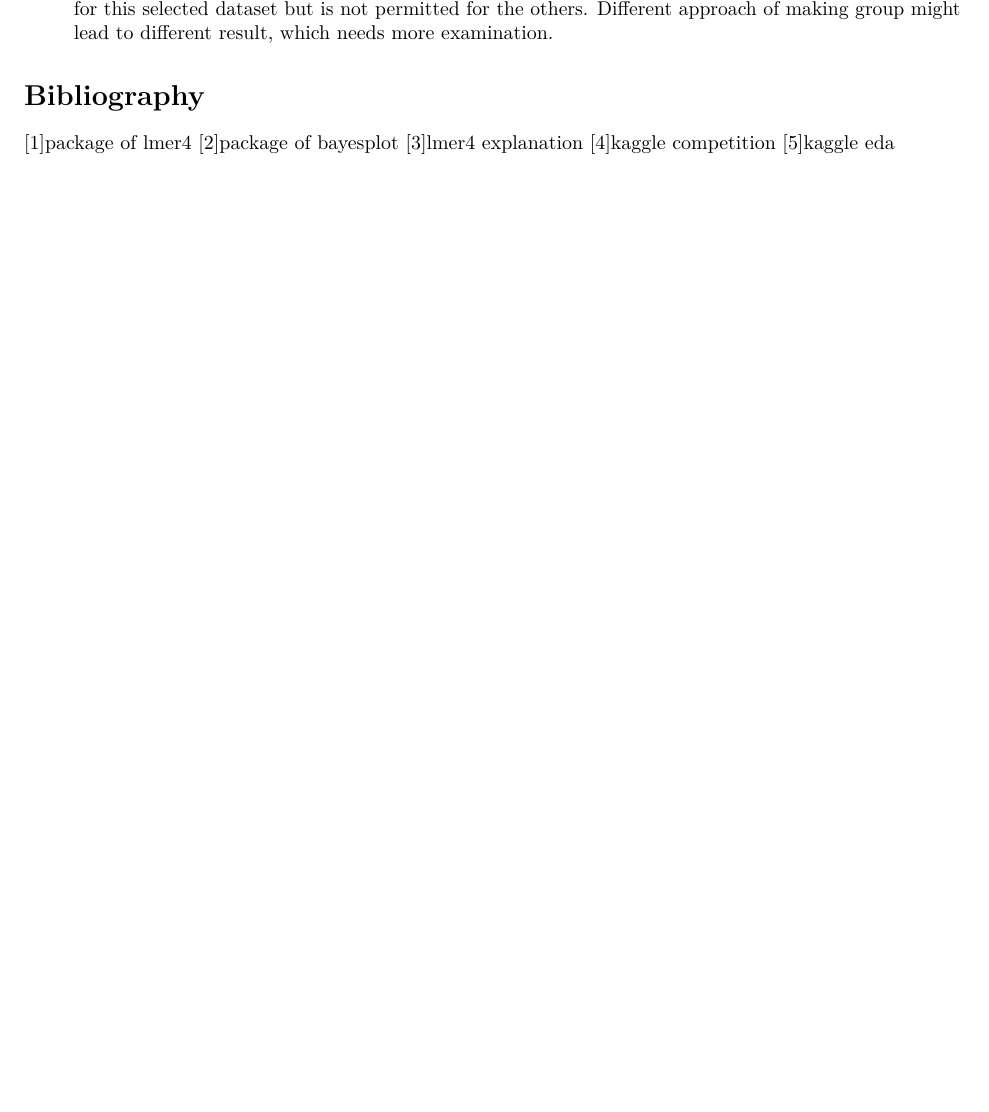
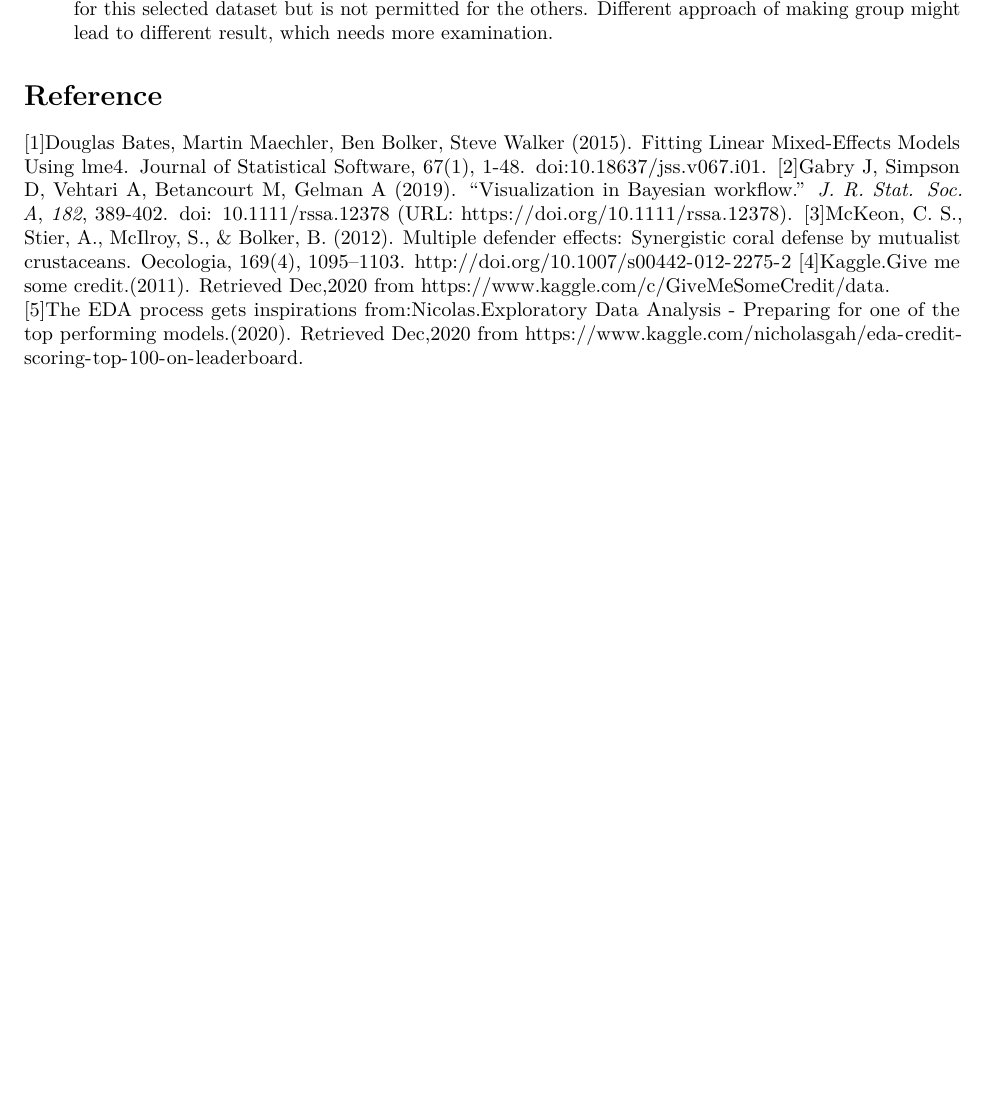
Before and after one commit to helensus/midterm_project, an R Markdown document (credit score.Rmd): part of page 3 of 3, cut so that both start at the same text, the shorter picture padded with empty space. Rendered offline with R 4.5, knitr and Pandoc, then LaTeX, with nearby package versions; some code elsewhere in the file could not run offline.

Commit message:
add reference

```diff
--- a/credit score.Rmd
+++ b/credit score.Rmd
@@ -155,9 +161,13 @@ Future analysis could be targeted at the correlation between credit defaulting p
 2. Although the GGLM model seems to fit well, for the time limit, the result is iterated from random sampling, which might not be able to tell the real story of all. Also, the grouping standard is by the percentage distribution of the data, I took each 1/4 boundary line as the grouping boundary. It works for this selected dataset but is not permitted for the others. Different approach of making group might lead to different result, which needs more examination.
 
 
-# Bibliography
-[1]package of lmer4
-[2]package of bayesplot
-[3]lmer4 explanation
-[4]kaggle competition
-[5]kaggle eda
+# Reference
+[1]Douglas Bates, Martin Maechler, Ben Bolker, Steve Walker (2015). Fitting Linear
+  Mixed-Effects Models Using lme4. Journal of Statistical Software, 67(1), 1-48.
+  doi:10.18637/jss.v067.i01.
+[2]Gabry J, Simpson D, Vehtari A, Betancourt M, Gelman A (2019). “Visualization in Bayesian
+workflow.” _J. R. Stat. Soc. A_, *182*, 389-402. doi: 10.1111/rssa.12378 (URL:
+https://doi.org/10.1111/rssa.12378).
+[3]McKeon, C. S., Stier, A., McIlroy, S., & Bolker, B. (2012). Multiple defender effects: Synergistic coral defense by mutualist crustaceans. Oecologia, 169(4), 1095–1103. http://doi.org/10.1007/s00442-012-2275-2
+[4]Kaggle.Give me some credit.(2011). Retrieved Dec,2020 from https://www.kaggle.com/c/GiveMeSomeCredit/data.
+[5]The EDA process gets inspirations from:Nicolas.Exploratory Data Analysis - Preparing for one of the top performing models.(2020). Retrieved Dec,2020 from https://www.kaggle.com/nicholasgah/eda-credit-scoring-top-100-on-leaderboard.
```
Also changed, not shown: credit score.Rmd (6 more changed lines).
